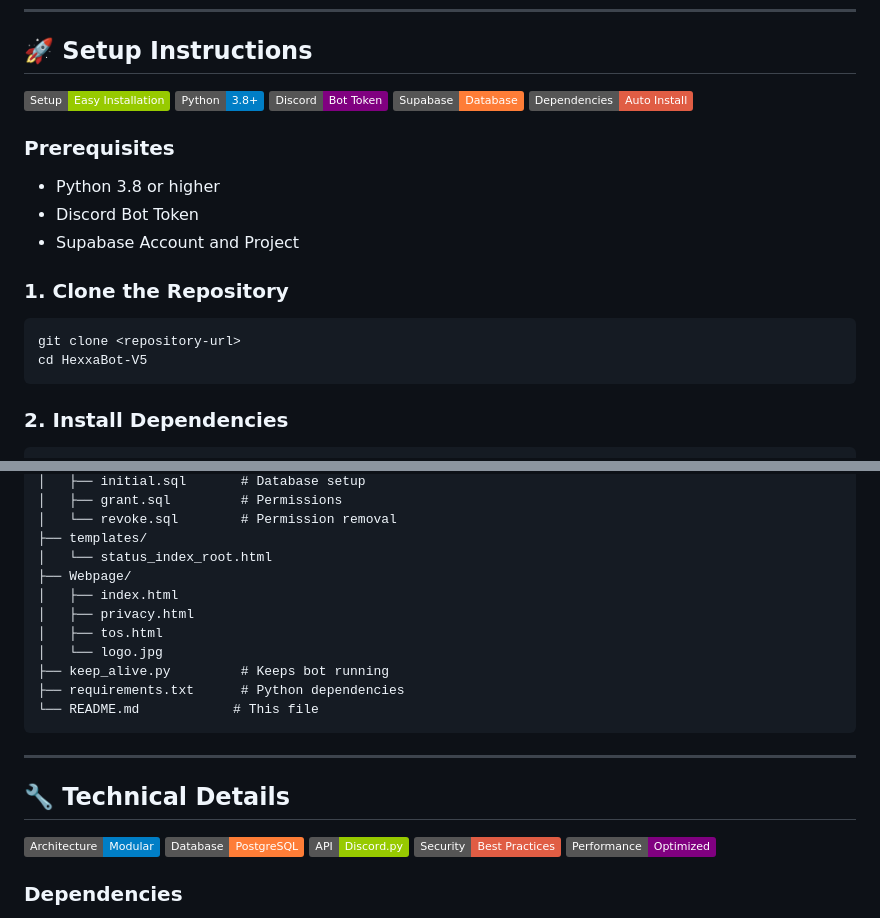
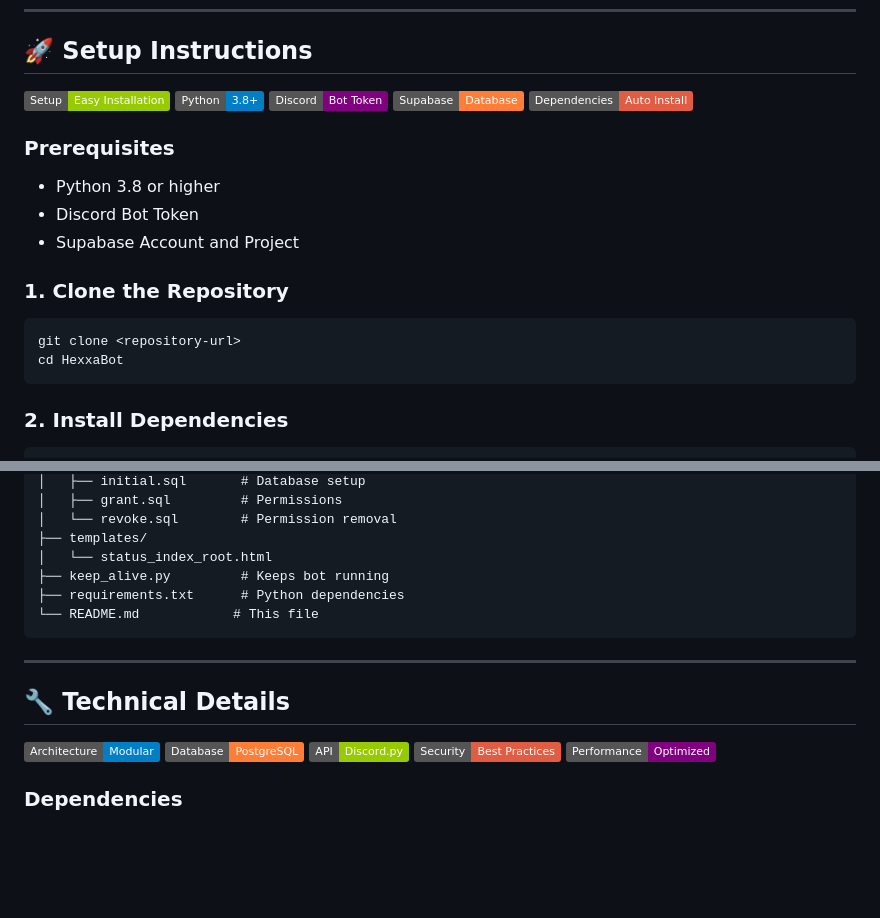
Before and after one commit to Hexxal7751/HexxaBot, a Markdown page: README.md, 2 parts joined by grey strips. GitHub-like rendering; badges without logos; blank space fills up the shorter version.

````diff
--- a/README.md
+++ b/README.md
@@ -263,7 +263,7 @@ Every game includes comprehensive statistics tracking:
 ### 1. Clone the Repository
 ```bash
 git clone <repository-url>
-cd HexxaBot-V5
+cd HexxaBot
 ```
 
 ### 2. Install Dependencies
@@ -335,11 +335,6 @@ HexxaBot V5/
 │   └── revoke.sql        # Permission removal
 ├── templates/
 │   └── status_index_root.html
-├── Webpage/
-│   ├── index.html
-│   ├── privacy.html
-│   ├── tos.html
-│   └── logo.jpg
 ├── keep_alive.py         # Keeps bot running
 ├── requirements.txt      # Python dependencies
 └── README.md            # This file
````
Also changed, not shown: other parts of README.md (+67 -67 lines).
